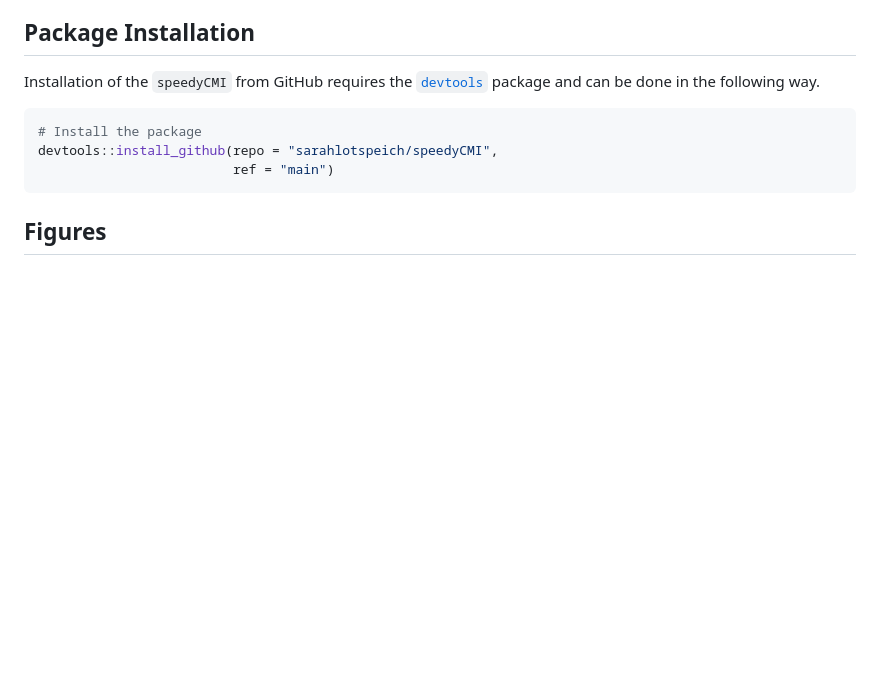
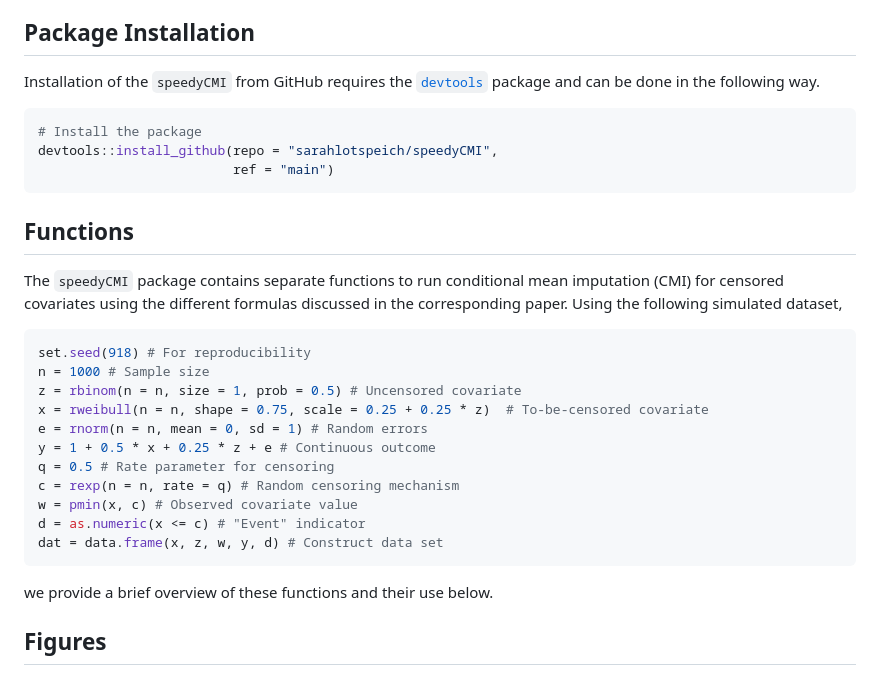
Before and after one commit to sarahlotspeich/speedyCMI, a Markdown page: README.md, the part around the change. Rendered like a GitHub page; blank space fills up the shorter version.

````diff
--- a/README.md
+++ b/README.md
@@ -13,6 +13,26 @@ package and can be done in the following way.
 devtools::install_github(repo = "sarahlotspeich/speedyCMI",
                          ref = "main")
 ```
+
+## Functions
+
+The `speedyCMI` package contains separate functions to run conditional mean imputation (CMI) for censored covariates using the different formulas discussed in the corresponding paper. Using the following simulated dataset,
+
+``` r
+set.seed(918) # For reproducibility
+n = 1000 # Sample size
+z = rbinom(n = n, size = 1, prob = 0.5) # Uncensored covariate
+x = rweibull(n = n, shape = 0.75, scale = 0.25 + 0.25 * z)  # To-be-censored covariate
+e = rnorm(n = n, mean = 0, sd = 1) # Random errors
+y = 1 + 0.5 * x + 0.25 * z + e # Continuous outcome
+q = 0.5 # Rate parameter for censoring
+c = rexp(n = n, rate = q) # Random censoring mechanism
+w = pmin(x, c) # Observed covariate value
+d = as.numeric(x <= c) # "Event" indicator
+dat = data.frame(x, z, w, y, d) # Construct data set
+```
+
+we provide a brief overview of these functions and their use below.
 
 ## Figures
 
````
